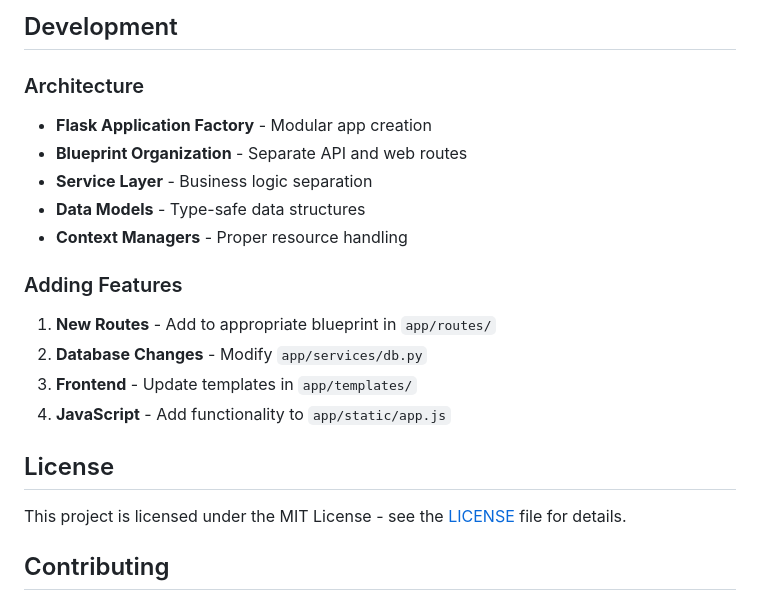
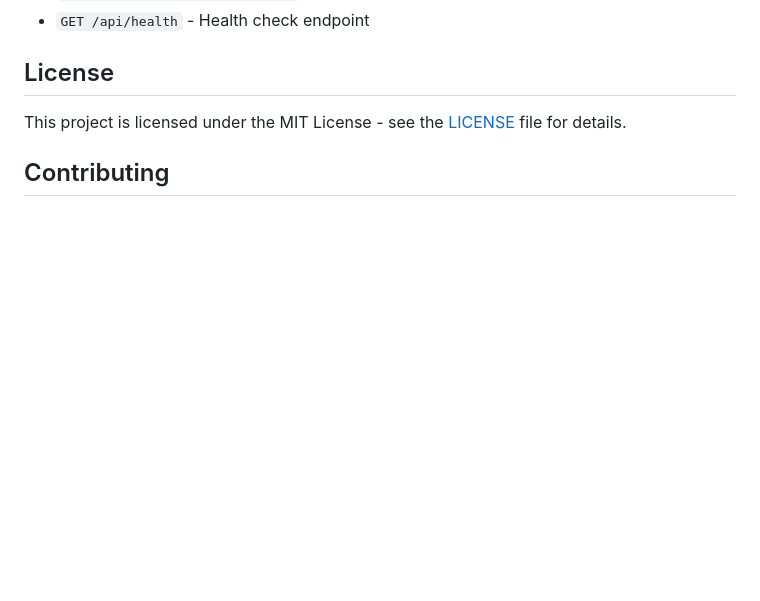
Before and after one commit to brkcnr/mail-monitor, a Markdown page: README.md, the part around the change printed below. Drawn GitHub-style; blank space fills up the shorter version.

```diff
--- a/README.md
+++ b/README.md
@@ -113,17 +99,4 @@ The application will start on `http://localhost:5000`
-## Development
-
-### Architecture
-- **Flask Application Factory** - Modular app creation
-- **Blueprint Organization** - Separate API and web routes
-- **Service Layer** - Business logic separation
-- **Data Models** - Type-safe data structures
-- **Context Managers** - Proper resource handling
-
-### Adding Features
-1. **New Routes** - Add to appropriate blueprint in `app/routes/`
-2. **Database Changes** - Modify `app/services/db.py`
-3. **Frontend** - Update templates in `app/templates/`
-4. **JavaScript** - Add functionality to `app/static/app.js`
+- `GET /api/health` - Health check endpoint
 
 ## License
 
```
Also changed, not shown: other parts of README.md (+40 -50 lines).
